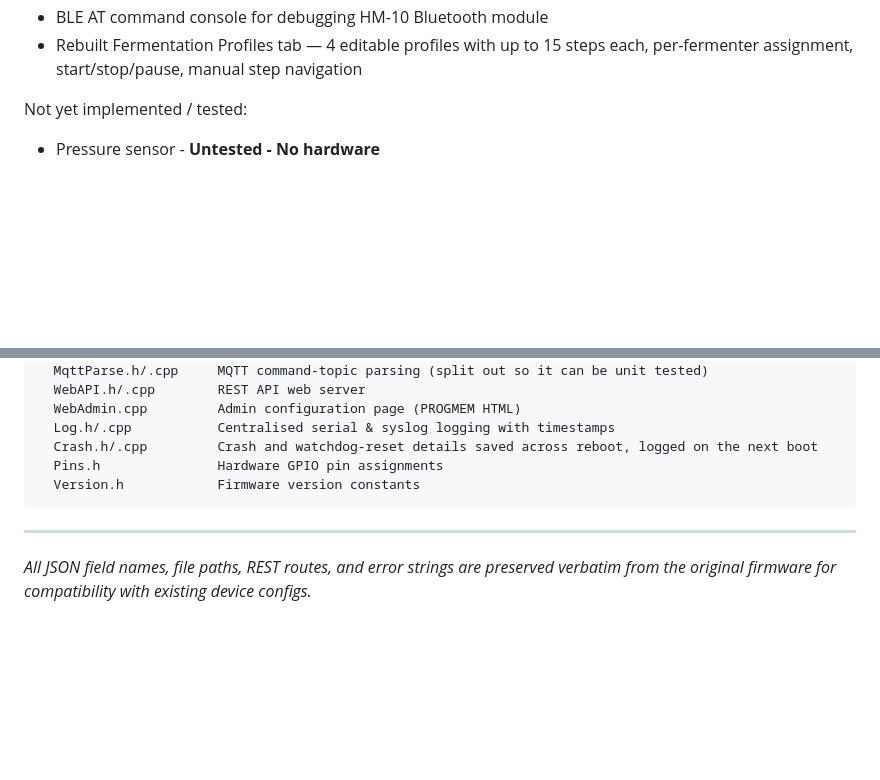
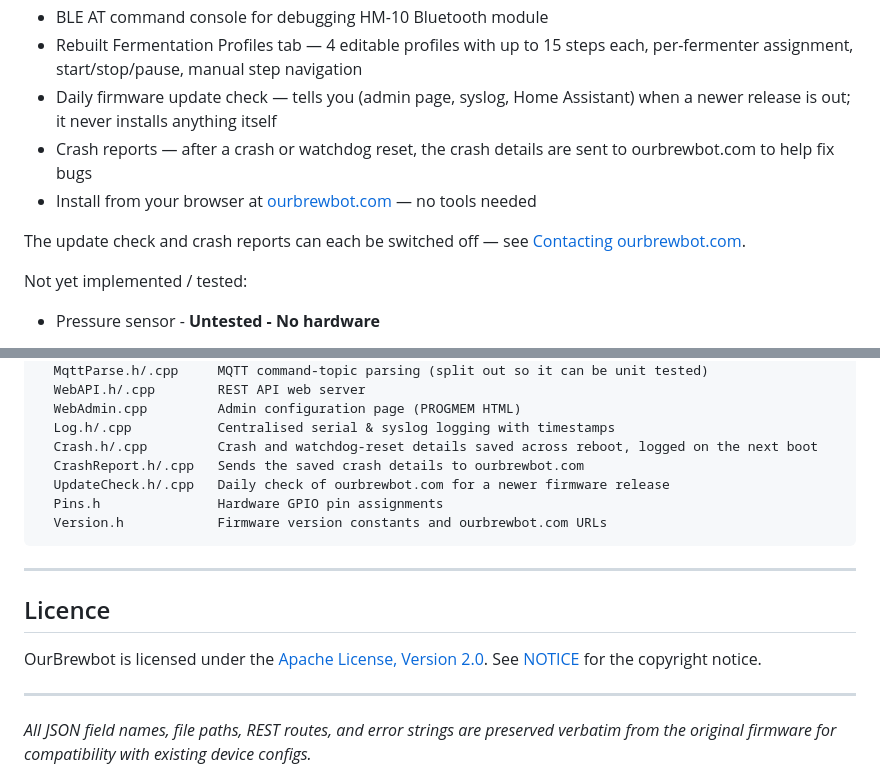
Before and after one commit to scardus/OurBrewbot, a Markdown page: README.md, 2 parts joined by grey strips. Rendered like a GitHub page; blank space fills up the shorter version.

````diff
--- a/README.md
+++ b/README.md
@@ -31,6 +31,11 @@ New/Updated Features:
 - LittleFS file browser in admin page for inspecting config files
 - BLE AT command console for debugging HM-10 Bluetooth module
 - Rebuilt Fermentation Profiles tab — 4 editable profiles with up to 15 steps each, per-fermenter assignment, start/stop/pause, manual step navigation
+- Daily firmware update check — tells you (admin page, syslog, Home Assistant) when a newer release is out; it never installs anything itself
+- Crash reports — after a crash or watchdog reset, the crash details are sent to ourbrewbot.com to help fix bugs
+- Install from your browser at [ourbrewbot.com](https://ourbrewbot.com/install) — no tools needed
+
+The update check and crash reports can each be switched off — see [Contacting ourbrewbot.com](#contacting-ourbrewbotcom).
 
 Not yet implemented / tested:
 - Pressure sensor - __Untested - No hardware__
@@ -328,9 +350,17 @@ OurBrewbot/
   WebAdmin.cpp         Admin configuration page (PROGMEM HTML)
   Log.h/.cpp           Centralised serial & syslog logging with timestamps
   Crash.h/.cpp         Crash and watchdog-reset details saved across reboot, logged on the next boot
+  CrashReport.h/.cpp   Sends the saved crash details to ourbrewbot.com
+  UpdateCheck.h/.cpp   Daily check of ourbrewbot.com for a newer firmware release
   Pins.h               Hardware GPIO pin assignments
-  Version.h            Firmware version constants
+  Version.h            Firmware version constants and ourbrewbot.com URLs
 ```
+
+---
+
+## Licence
+
+OurBrewbot is licensed under the [Apache License, Version 2.0](LICENSE). See [NOTICE](NOTICE) for the copyright notice.
 
 ---
 
````
Also changed, not shown: other parts of README.md (+22 -5 lines).
